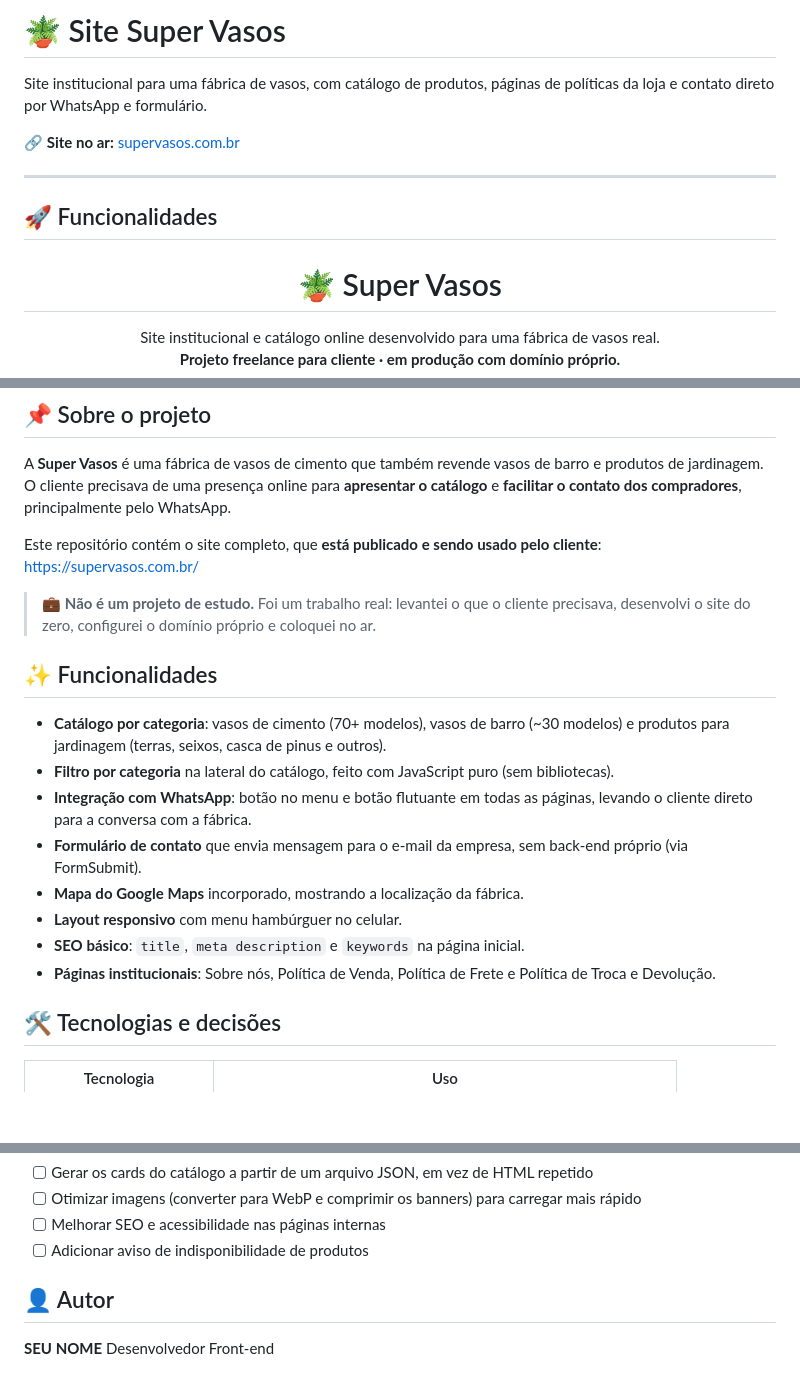
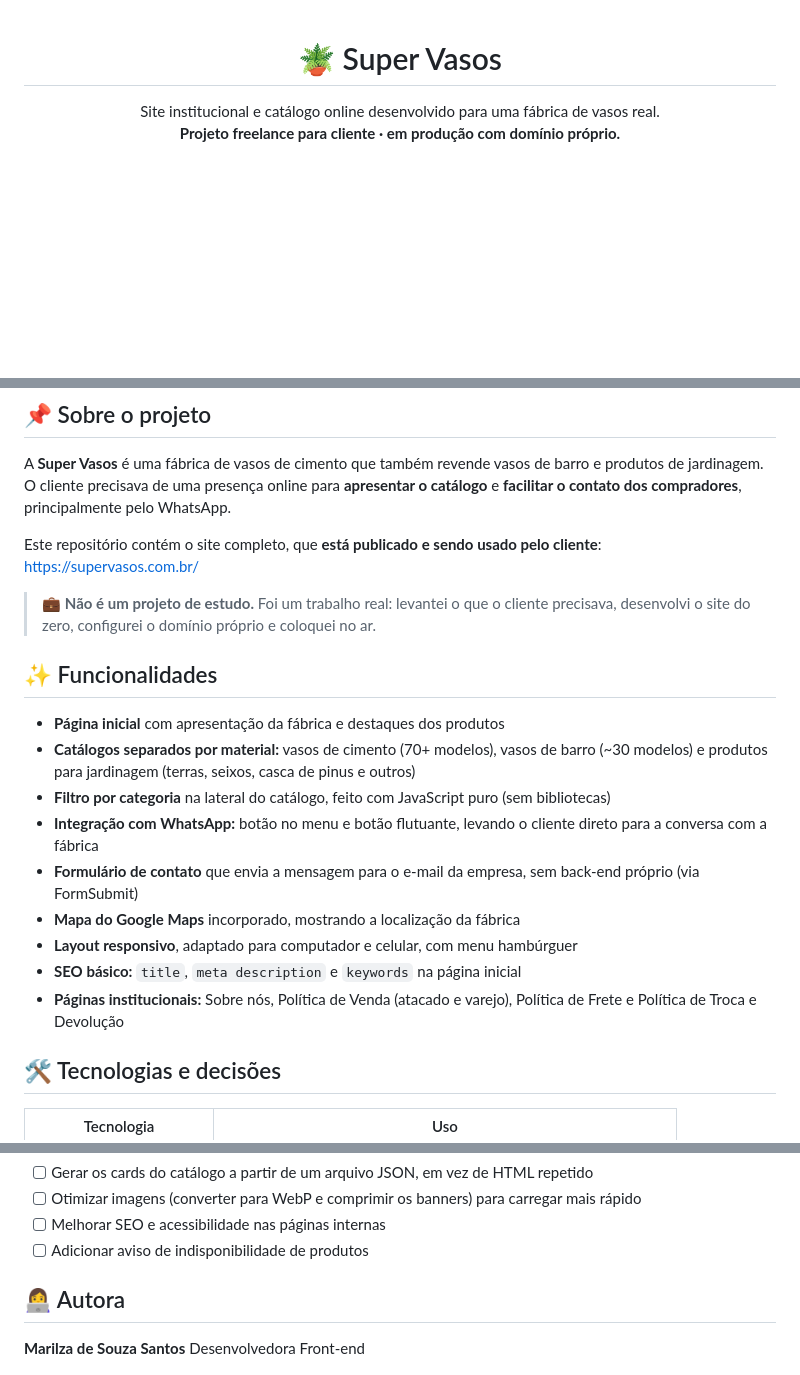
Before and after one commit to Marydev23/Site-SUPERVASOS, a Markdown page: README.md, 3 parts joined by grey strips. Drawn GitHub-style; blank space fills up the shorter version.

```diff
--- a/README.md
+++ b/README.md
@@ -1,12 +1,3 @@
-# 🪴 Site Super Vasos
-
-Site institucional para uma fábrica de vasos, com catálogo de produtos, páginas de políticas da loja e contato direto por WhatsApp e formulário.
-
-🔗 **Site no ar:** [supervasos.com.br](https://supervasos.com.br/)
-
----
-
-## 🚀 Funcionalidades
 <h1 align="center">🪴 Super Vasos</h1>
 
 <p align="center">
@@ -36,18 +27,17 @@ Este repositório contém o site completo, que **está publicado e sendo usado p
 
 > 💼 **Não é um projeto de estudo.** Foi um trabalho real: levantei o que o cliente precisava, desenvolvi o site do zero, configurei o domínio próprio e coloquei no ar.
 
-
-
 ## ✨ Funcionalidades
 
-- **Catálogo por categoria**: vasos de cimento (70+ modelos), vasos de barro (~30 modelos) e produtos para jardinagem (terras, seixos, casca de pinus e outros).
-- **Filtro por categoria** na lateral do catálogo, feito com JavaScript puro (sem bibliotecas).
-- **Integração com WhatsApp**: botão no menu e botão flutuante em todas as páginas, levando o cliente direto para a conversa com a fábrica.
-- **Formulário de contato** que envia mensagem para o e-mail da empresa, sem back-end próprio (via FormSubmit).
-- **Mapa do Google Maps** incorporado, mostrando a localização da fábrica.
-- **Layout responsivo** com menu hambúrguer no celular.
-- **SEO básico**: `title`, `meta description` e `keywords` na página inicial.
-- **Páginas institucionais**: Sobre nós, Política de Venda, Política de Frete e Política de Troca e Devolução.
+- **Página inicial** com apresentação da fábrica e destaques dos produtos
+- **Catálogos separados por material:** vasos de cimento (70+ modelos), vasos de barro (~30 modelos) e produtos para jardinagem (terras, seixos, casca de pinus e outros)
+- **Filtro por categoria** na lateral do catálogo, feito com JavaScript puro (sem bibliotecas)
+- **Integração com WhatsApp:** botão no menu e botão flutuante, levando o cliente direto para a conversa com a fábrica
+- **Formulário de contato** que envia a mensagem para o e-mail da empresa, sem back-end próprio (via FormSubmit)
+- **Mapa do Google Maps** incorporado, mostrando a localização da fábrica
+- **Layout responsivo**, adaptado para computador e celular, com menu hambúrguer
+- **SEO básico:** `title`, `meta description` e `keywords` na página inicial
+- **Páginas institucionais:** Sobre nós, Política de Venda (atacado e varejo), Política de Frete e Política de Troca e Devolução
 
 ## 🛠️ Tecnologias e decisões
 
@@ -110,8 +100,8 @@ Melhorias que já mapeei para as próximas versões:
 - [ ] Melhorar SEO e acessibilidade nas páginas internas
 - [ ] Adicionar aviso de indisponibilidade de produtos
 
-## 👤 Autor
+## 👩‍💻 Autora
 
-**SEU NOME**
-Desenvolvedor Front-end
+**Marilza de Souza Santos**
+Desenvolvedora Front-end
 
```
Also changed, not shown: other parts of README.md (+8 -70 lines).
